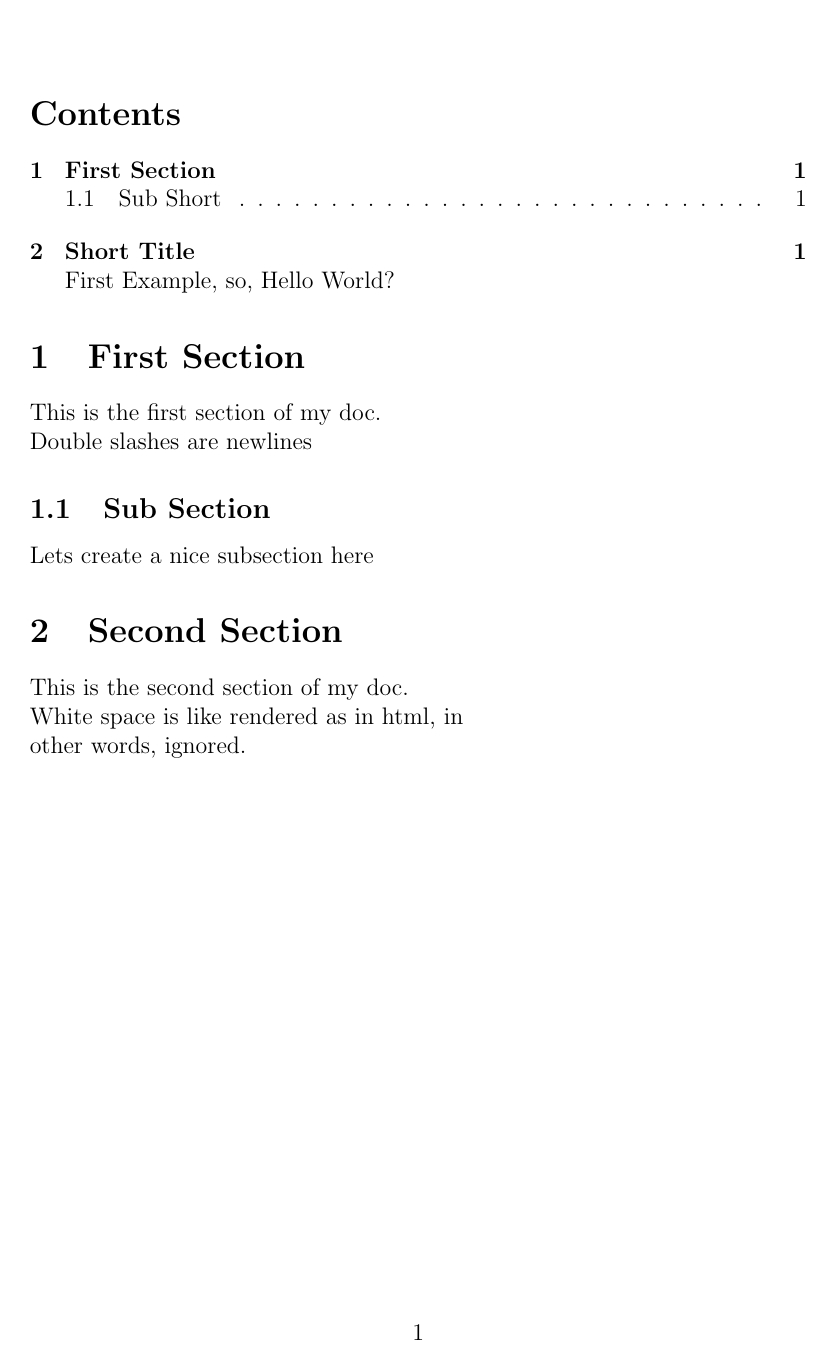
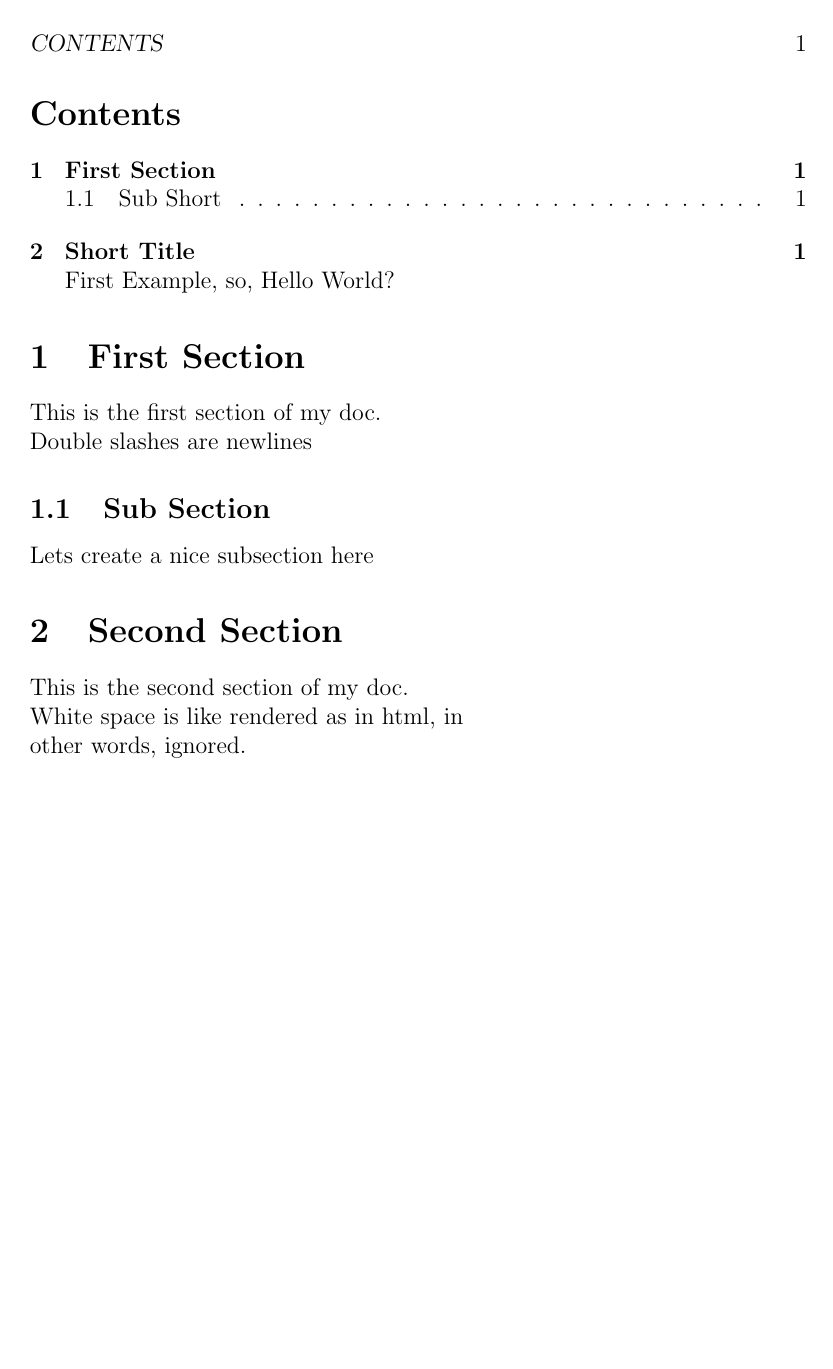
Before and after one commit to TDA/Latex-First-Steps, a LaTeX document (sample.tex): page 2 of 2. Compiled offline with pdfLaTeX.

Commit message:
headers n footers

```diff
--- a/sample.tex
+++ b/sample.tex
@@ -2,6 +2,9 @@
 \author{Sai Prashanth Chandramouli}
 \title{First Steps}
 \makeindex
+\pagestyle{headings} % can be headings, plain, or empty
+% sets the headers and the footers basically
+% now i see why it is so much easier to use latex, no need to set headers footers with menu stuff :D
 \begin{document}
 	% this makes the title
 	\maketitle
```
Also changed, not shown: sample.pdf.
